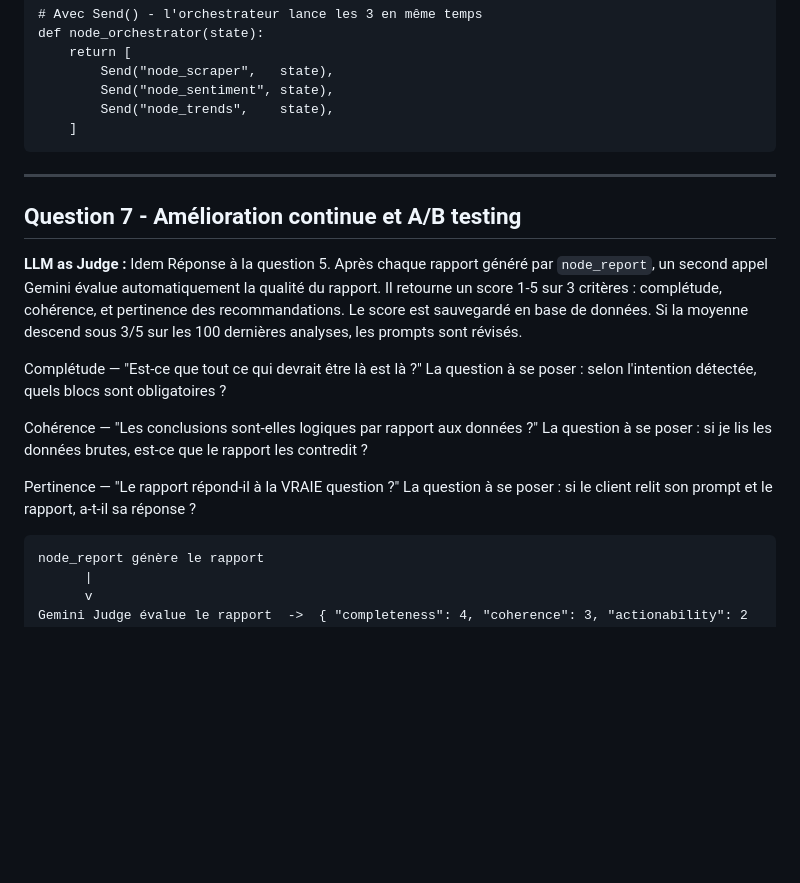
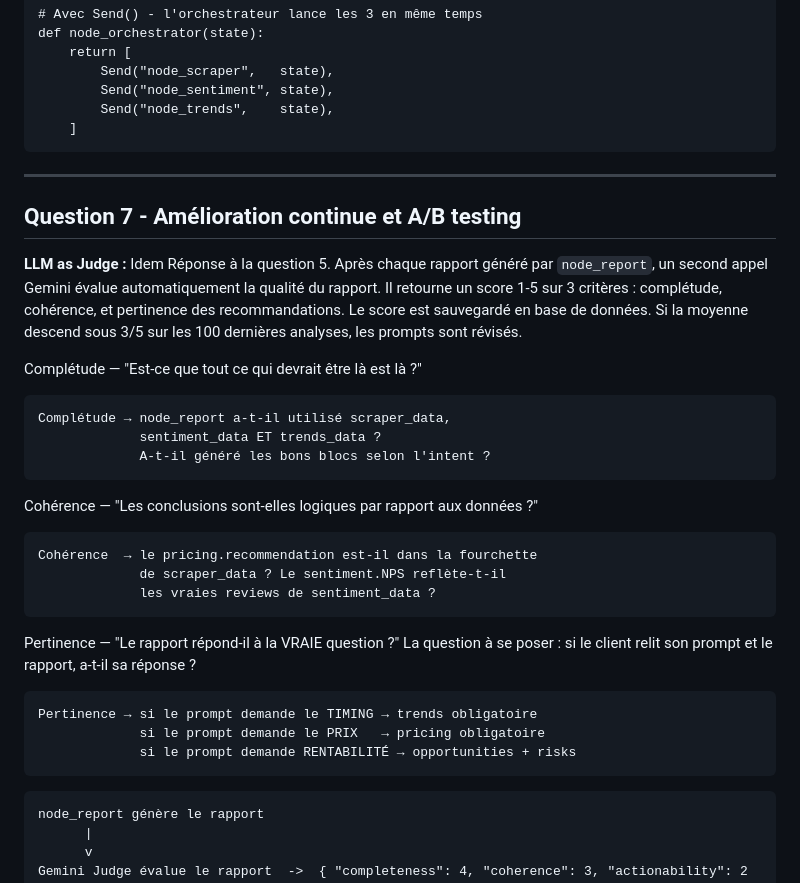
Before and after one commit to WAZOH/langgraph-ecommerce-analysis, a Markdown page: README.md, the part around the change. Drawn GitHub-style; blank space fills up the shorter version.

````diff
--- a/README.md
+++ b/README.md
@@ -384,7 +384,6 @@ def node_orchestrator(state):
     ]
 ```
 
-
 ---
 
 ## Question 7 - Amélioration continue et A/B testing
@@ -393,14 +392,24 @@ def node_orchestrator(state):
 Idem Réponse à la question 5. Après chaque rapport généré par `node_report`, un second appel Gemini évalue automatiquement la qualité du rapport. Il retourne un score 1-5 sur 3 critères : complétude, cohérence, et pertinence des recommandations. Le score est sauvegardé en base de données. Si la moyenne descend sous 3/5 sur les 100 dernières analyses, les prompts sont révisés.
 
 Complétude — "Est-ce que tout ce qui devrait être là est là ?"
-La question à se poser : selon l'intention détectée, quels blocs sont obligatoires ?
-
+```
+Complétude → node_report a-t-il utilisé scraper_data,
+             sentiment_data ET trends_data ?
+             A-t-il généré les bons blocs selon l'intent ?
+```
 Cohérence — "Les conclusions sont-elles logiques par rapport aux données ?"
-La question à se poser : si je lis les données brutes, est-ce que le rapport les contredit ?
-
+```
+Cohérence  → le pricing.recommendation est-il dans la fourchette
+             de scraper_data ? Le sentiment.NPS reflète-t-il
+             les vraies reviews de sentiment_data ?
+```
 Pertinence — "Le rapport répond-il à la VRAIE question ?"
 La question à se poser : si le client relit son prompt et le rapport, a-t-il sa réponse ?
-
+```
+Pertinence → si le prompt demande le TIMING → trends obligatoire
+             si le prompt demande le PRIX   → pricing obligatoire
+             si le prompt demande RENTABILITÉ → opportunities + risks
+```
 
 ```
 node_report génère le rapport
````
